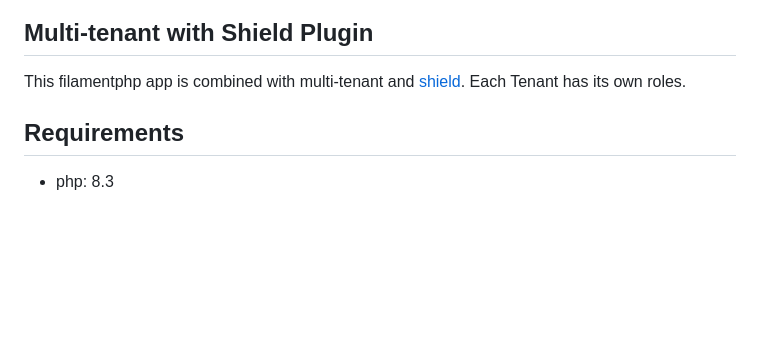
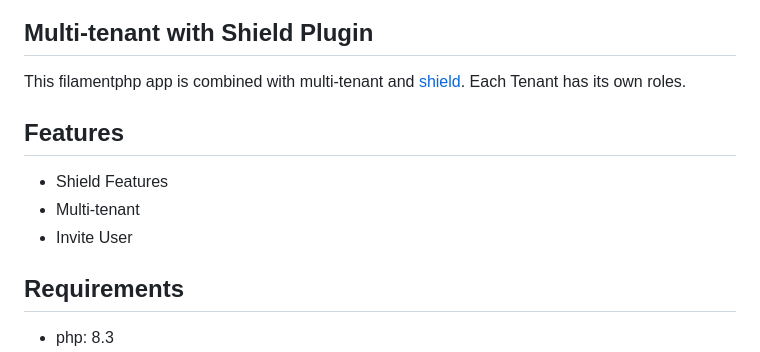
Before and after one commit to khalidmaquilang/tenant-shield, a Markdown page: README.md, the part around the change. Drawn GitHub-style; blank space fills up the shorter version.

```diff
--- a/README.md
+++ b/README.md
@@ -1,5 +1,11 @@
 ## Multi-tenant with Shield Plugin
 This filamentphp app is combined with multi-tenant and [shield](https://filamentphp.com/plugins/bezhansalleh-shield). Each Tenant has its own roles.
+
+## Features
+
+- Shield Features
+- Multi-tenant
+- Invite User
 
 ## Requirements
 
```
